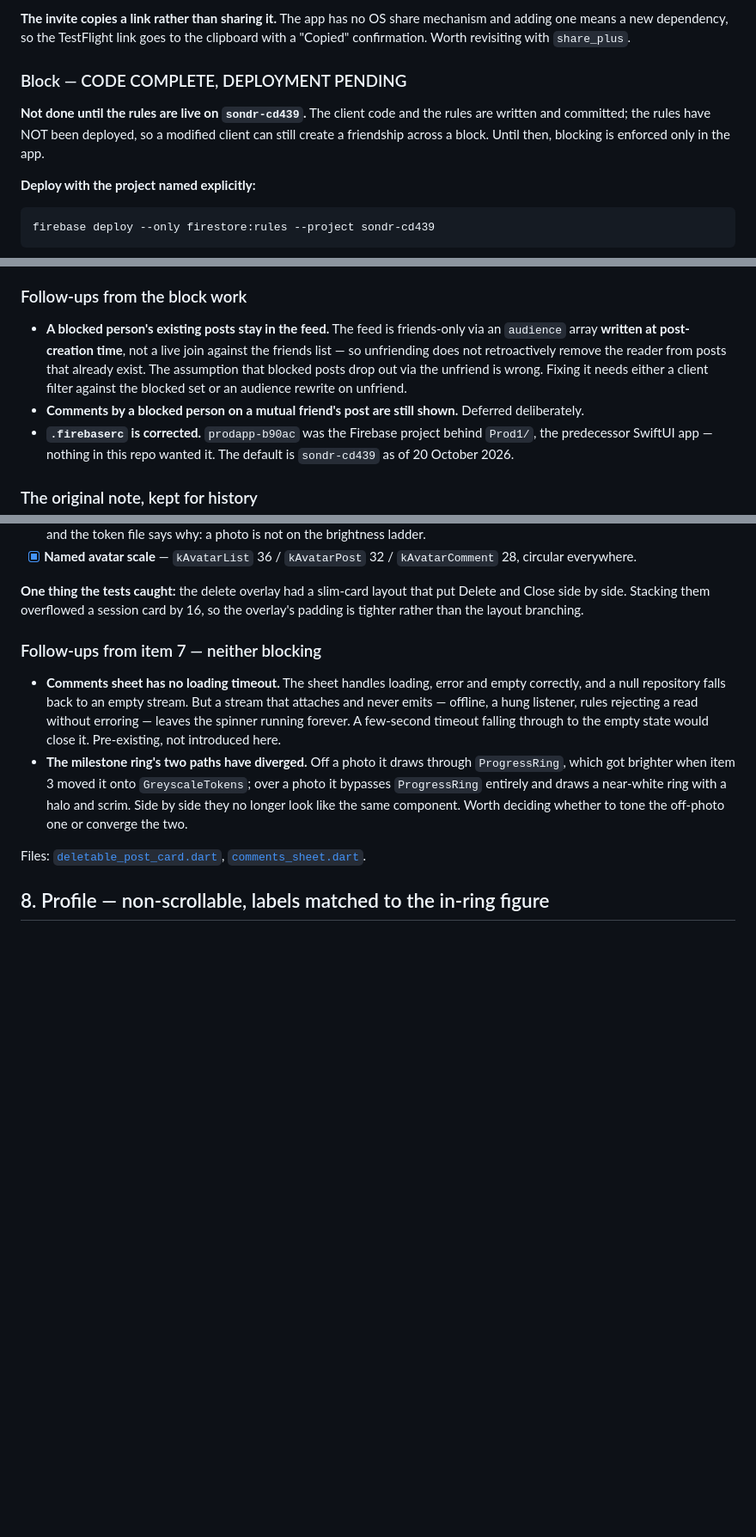
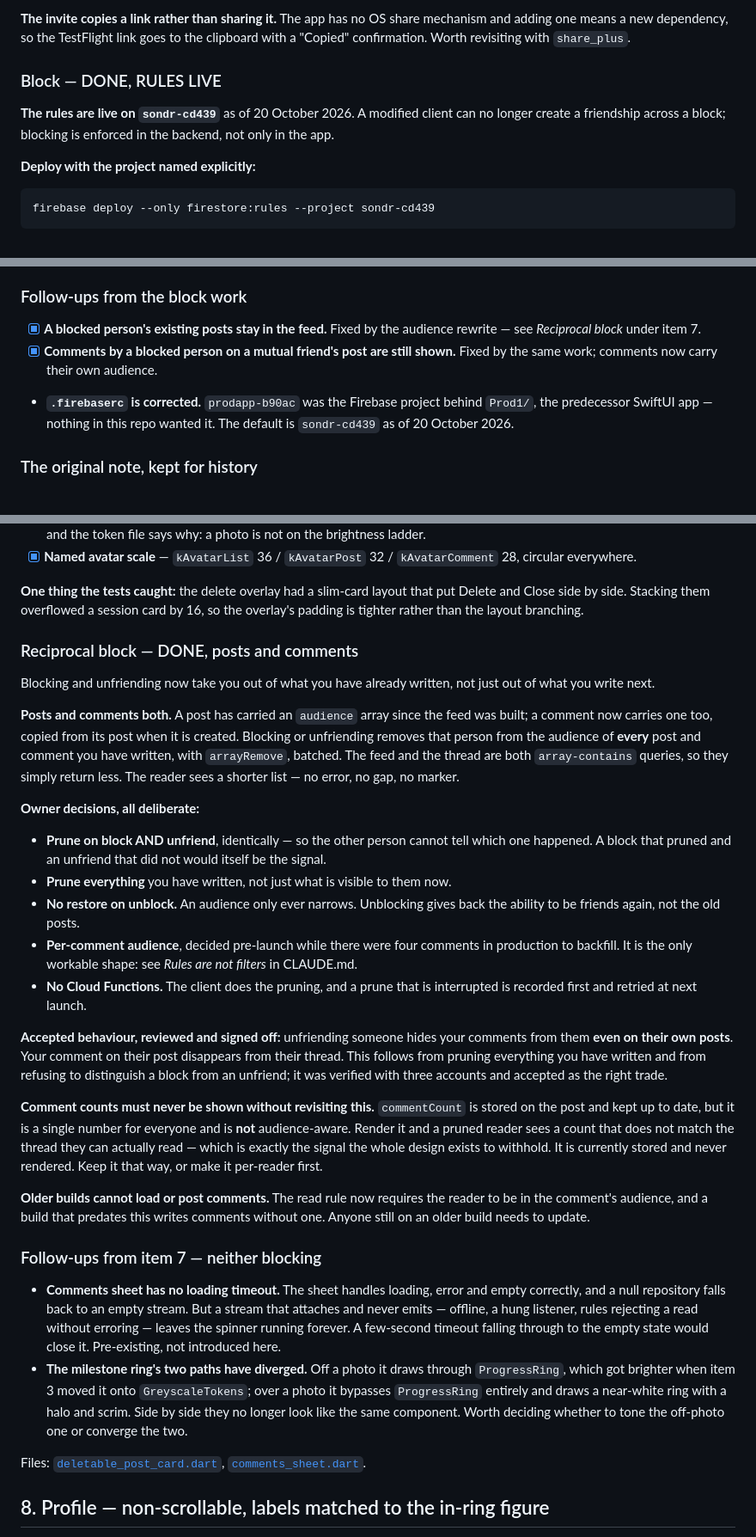
Before and after one commit to KTApps/SONDR_V1, a Markdown page: DESIGN-PUNCHLIST.md, 3 parts joined by grey strips. Shown at 86% size. GitHub-like rendering; blank space fills up the shorter version.

Commit message:
Punchlist: reciprocal block is done, and one thing not to do next
Item 7 gets the record: posts and comments both pruned on block and on
unfriend, per-comment audience, no restore on unblock, no Cloud Functions,
and why each of those was chosen.

Two things worth having written down rather than rediscovered:

The accepted trade — unfriending hides your comments from someone even on
their own posts. That falls out of pruning everything and of refusing to
let a block be distinguished from an unfriend. Verified with three
accounts and signed off.

The trap — commentCount is stored on the post, kept up to date, and is
not audience-aware. It is never rendered today. Rendering it would show a
pruned reader a count that does not match the thread they can read, which
is precisely the signal all of this exists to withhold.

Item 6's two deferred follow-ups are the ones this closes, so they are
ticked and pointed at item 7, and the block section no longer says
DEPLOYMENT PENDING — the rules went live on sondr-cd439 today.

```diff
--- a/DESIGN-PUNCHLIST.md
+++ b/DESIGN-PUNCHLIST.md
@@ -163,12 +163,11 @@ removing, blocking and withdrawing are summoned.
 mechanism and adding one means a new dependency, so the TestFlight link goes to
 the clipboard with a "Copied" confirmation. Worth revisiting with `share_plus`.
 
-### Block — CODE COMPLETE, DEPLOYMENT PENDING
+### Block — DONE, RULES LIVE
 
-**Not done until the rules are live on `sondr-cd439`.** The client code and the
-rules are written and committed; the rules have NOT been deployed, so a
-modified client can still create a friendship across a block. Until then,
-blocking is enforced only in the app.
+**The rules are live on `sondr-cd439`** as of 20 October 2026. A modified
+client can no longer create a friendship across a block; blocking is enforced
+in the backend, not only in the app.
 
 **Deploy with the project named explicitly:**
 
@@ -192,14 +191,10 @@ Friends' swipe Block now blocks, retiring the alias-to-Remove liability.
 
 ### Follow-ups from the block work
 
-- **A blocked person's existing posts stay in the feed.** The feed is
-  friends-only via an `audience` array **written at post-creation time**, not a
-  live join against the friends list — so unfriending does not retroactively
-  remove the reader from posts that already exist. The assumption that blocked
-  posts drop out via the unfriend is wrong. Fixing it needs either a client
-  filter against the blocked set or an audience rewrite on unfriend.
-- **Comments by a blocked person on a mutual friend's post are still shown.**
-  Deferred deliberately.
+- [x] **A blocked person's existing posts stay in the feed.** Fixed by the
+  audience rewrite — see *Reciprocal block* under item 7.
+- [x] **Comments by a blocked person on a mutual friend's post are still
+  shown.** Fixed by the same work; comments now carry their own audience.
 - **`.firebaserc` is corrected.** `prodapp-b90ac` was the Firebase project
   behind `Prod1/`, the predecessor SwiftUI app — nothing in this repo wanted
   it. The default is `sondr-cd439` as of 20 October 2026.
@@ -242,6 +237,49 @@ Files: [`friends_screen.dart`](lib/features/friends/friends_screen.dart).
 **One thing the tests caught:** the delete overlay had a slim-card layout that
 put Delete and Close side by side. Stacking them overflowed a session card by
 16, so the overlay's padding is tighter rather than the layout branching.
+
+### Reciprocal block — DONE, posts and comments
+
+Blocking and unfriending now take you out of what you have already written,
+not just out of what you write next.
+
+**Posts and comments both.** A post has carried an `audience` array since the
+feed was built; a comment now carries one too, copied from its post when it is
+created. Blocking or unfriending removes that person from the audience of
+**every** post and comment you have written, with `arrayRemove`, batched. The
+feed and the thread are both `array-contains` queries, so they simply return
+less. The reader sees a shorter list — no error, no gap, no marker.
+
+**Owner decisions, all deliberate:**
+
+- **Prune on block AND unfriend**, identically — so the other person cannot
+  tell which one happened. A block that pruned and an unfriend that did not
+  would itself be the signal.
+- **Prune everything** you have written, not just what is visible to them now.
+- **No restore on unblock.** An audience only ever narrows. Unblocking gives
+  back the ability to be friends again, not the old posts.
+- **Per-comment audience**, decided pre-launch while there were four comments
+  in production to backfill. It is the only workable shape: see *Rules are not
+  filters* in CLAUDE.md.
+- **No Cloud Functions.** The client does the pruning, and a prune that is
+  interrupted is recorded first and retried at next launch.
+
+**Accepted behaviour, reviewed and signed off:** unfriending someone hides
+your comments from them **even on their own posts**. Your comment on their
+post disappears from their thread. This follows from pruning everything you
+have written and from refusing to distinguish a block from an unfriend; it was
+verified with three accounts and accepted as the right trade.
+
+**Comment counts must never be shown without revisiting this.** `commentCount`
+is stored on the post and kept up to date, but it is a single number for
+everyone and is **not** audience-aware. Render it and a pruned reader sees a
+count that does not match the thread they can actually read — which is exactly
+the signal the whole design exists to withhold. It is currently stored and
+never rendered. Keep it that way, or make it per-reader first.
+
+**Older builds cannot load or post comments.** The read rule now requires the
+reader to be in the comment's audience, and a build that predates this writes
+comments without one. Anyone still on an older build needs to update.
 
 ### Follow-ups from item 7 — neither blocking
 
```
